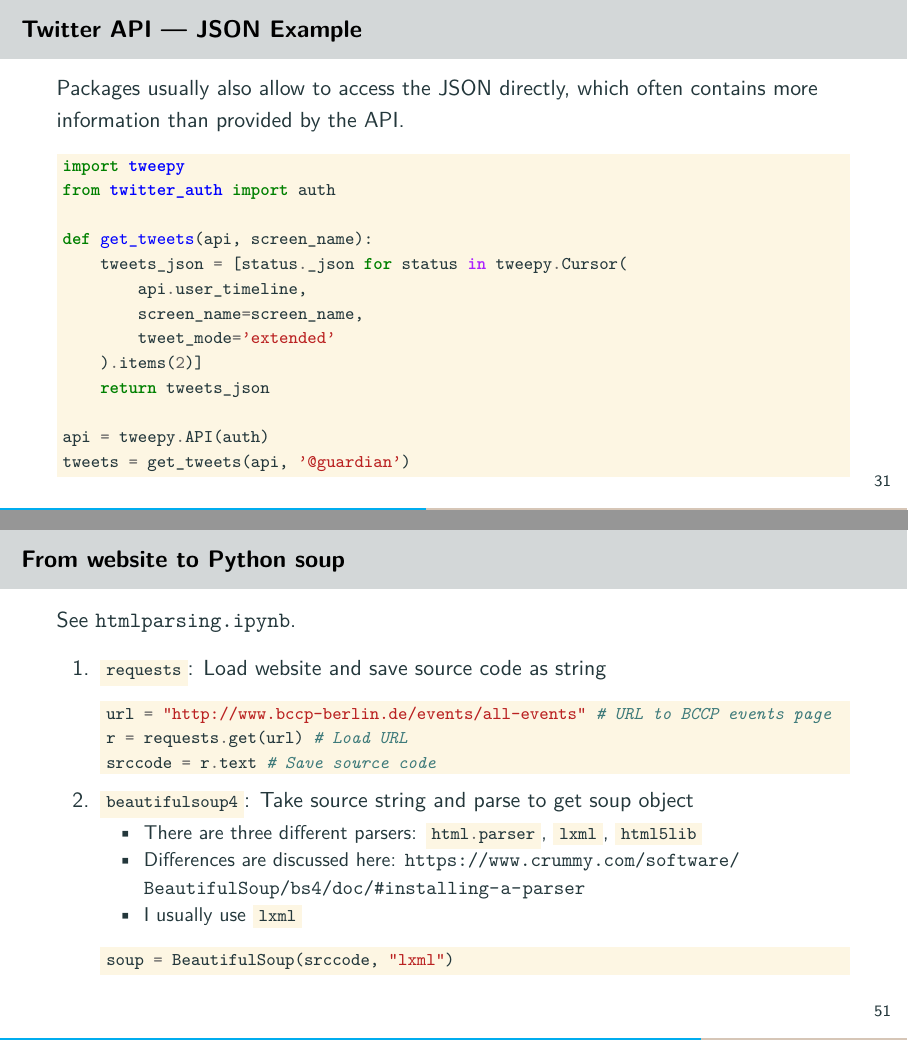
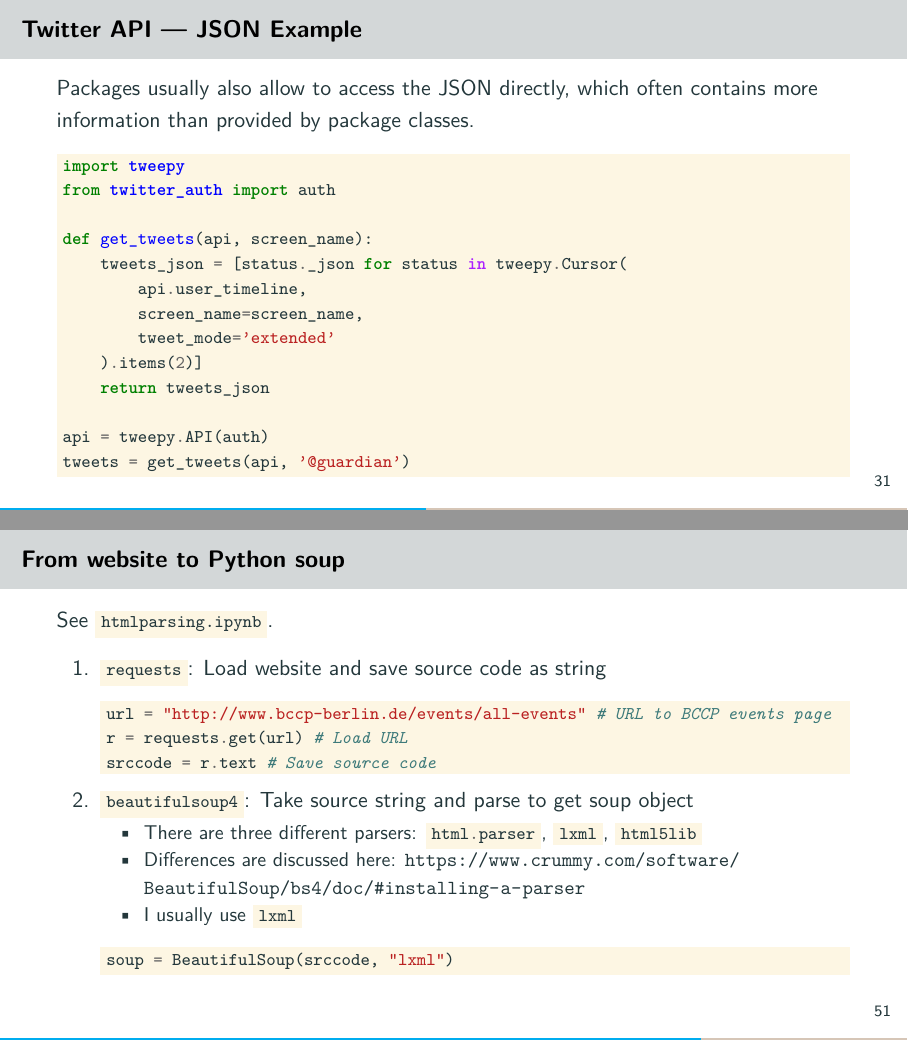
Before and after one commit to jharke/web_scraping_course, LaTeX slides (slides/slides.tex, which reads slides/apis.tex, slides/htmlparsing.tex): pages 35 and 57 of 76, joined at a grey line. Compiled offline with pdfLaTeX.

Commit message:
Fixed typo

```diff
--- a/slides/apis.tex
+++ b/slides/apis.tex
@@ -73,7 +73,7 @@ for friend in user.friends():
     \frametitle{Twitter API --- JSON Example}
 
     Packages usually also allow to access the JSON directly, which
-    often contains more information than provided by the API.
+    often contains more information than provided by package classes.
 
     \begin{minted}{python}
 import tweepy
--- a/slides/htmlparsing.tex
+++ b/slides/htmlparsing.tex
@@ -169,7 +169,7 @@
 \end{frame}
 
 \begin{frame}[fragile]{From website to Python soup}
-See \verb!htmlparsing.ipynb!.
+See \mintinline{bash}{htmlparsing.ipynb}.
 \begin{enumerate}
 	\item \mintinline{python}{requests}: Load website and save source code as string
 \begin{minted}{python}
```
Also changed, not shown: slides/automation.tex (+1 -1 lines), slides/slides.pdf.
